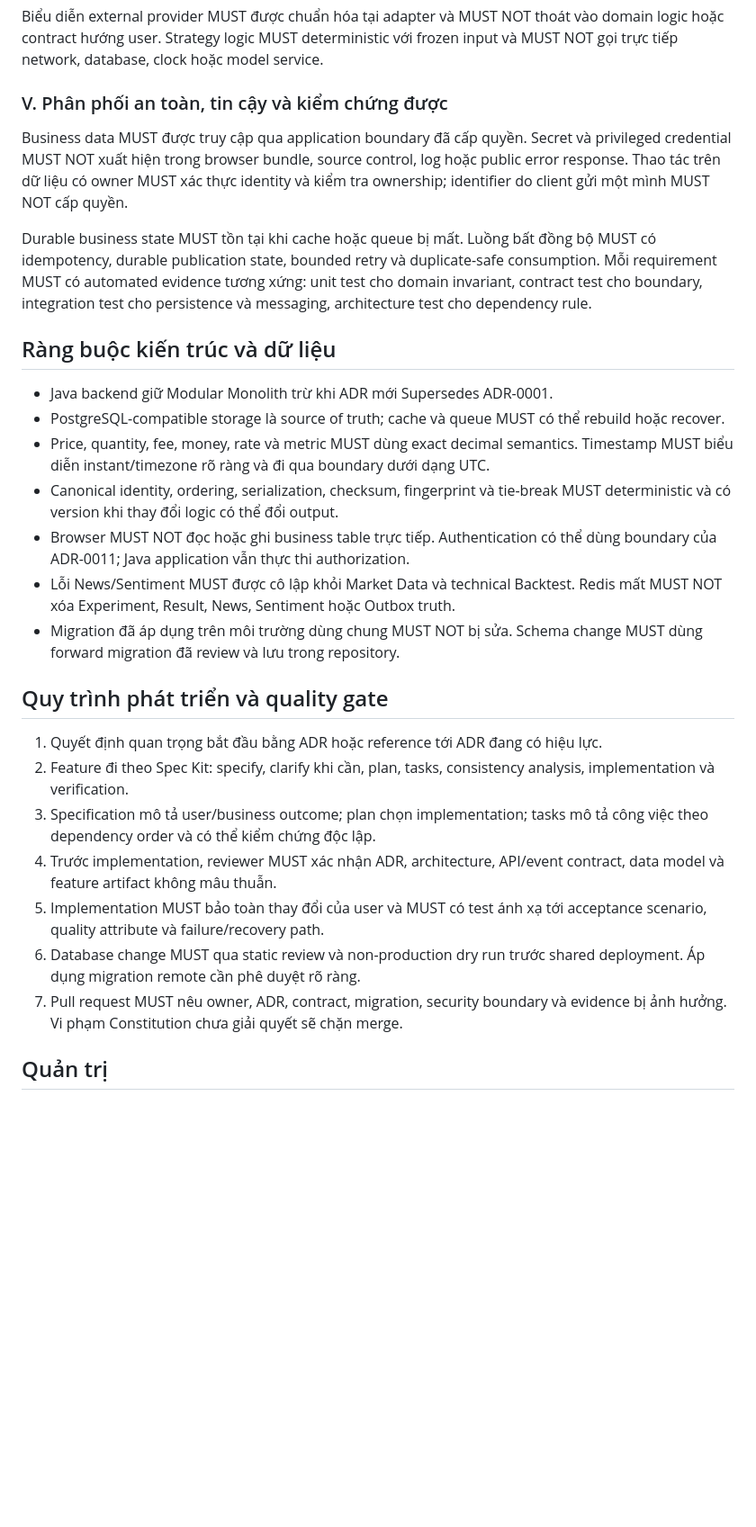
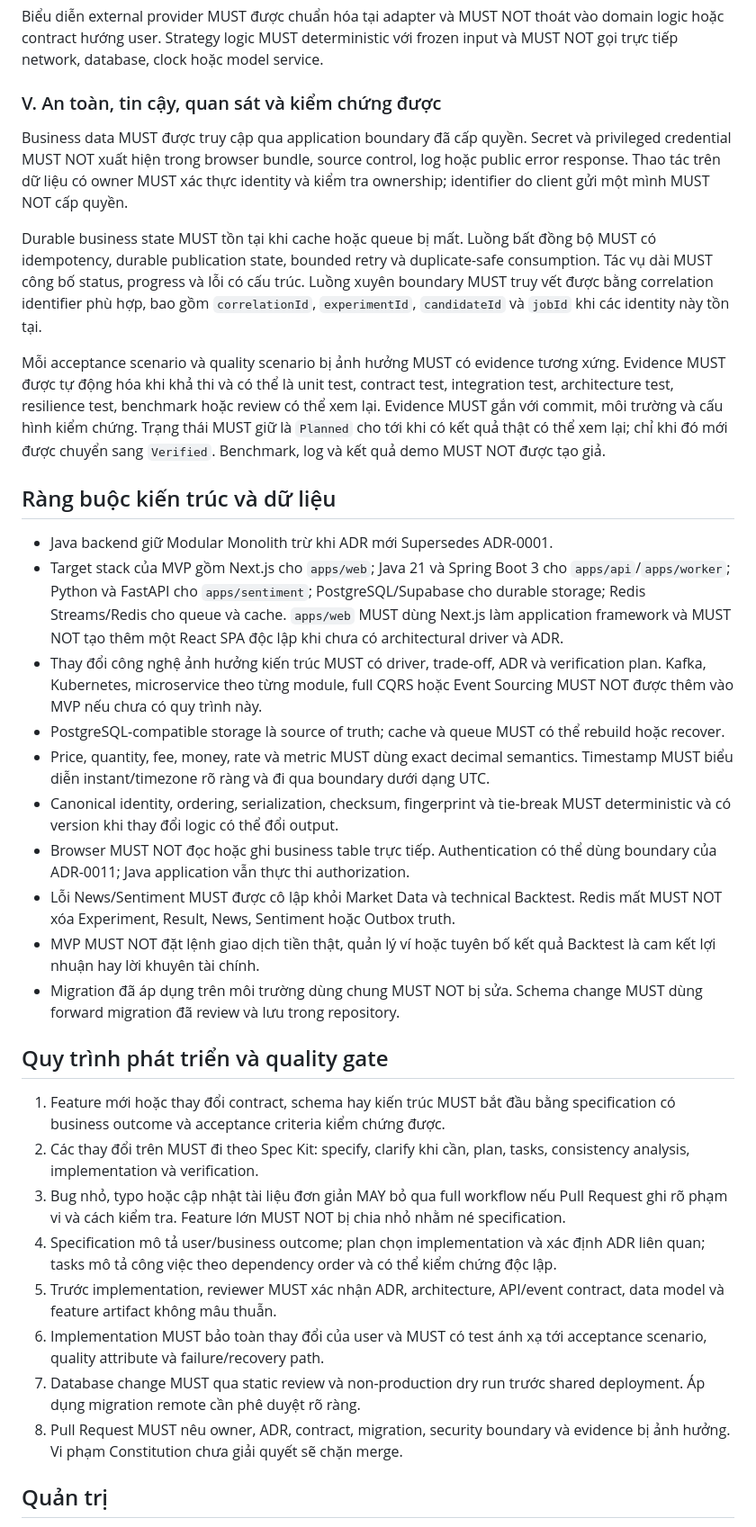
Before and after one commit to PhamVanMinhBinhThuan/crypto-strategy-platform, a Markdown page: .specify/memory/constitution.md, the part around one of its changes. Shown at 90% size. Drawn GitHub-style; blank space fills up the shorter version.

Commit message:
docs: amend constitution to v1.1.0

```diff
--- a/.specify/memory/constitution.md
+++ b/.specify/memory/constitution.md
@@ -59,7 +69,7 @@ Biểu diễn external provider MUST được chuẩn hóa tại adapter và MUS
 domain logic hoặc contract hướng user. Strategy logic MUST deterministic với frozen
 input và MUST NOT gọi trực tiếp network, database, clock hoặc model service.
 
-### V. Phân phối an toàn, tin cậy và kiểm chứng được
+### V. An toàn, tin cậy, quan sát và kiểm chứng được
 
 Business data MUST được truy cập qua application boundary đã cấp quyền. Secret và
 privileged credential MUST NOT xuất hiện trong browser bundle, source control, log
@@ -68,13 +78,29 @@ và kiểm tra ownership; identifier do client gửi một mình MUST NOT cấp
 
 Durable business state MUST tồn tại khi cache hoặc queue bị mất. Luồng bất đồng bộ
 MUST có idempotency, durable publication state, bounded retry và duplicate-safe
-consumption. Mỗi requirement MUST có automated evidence tương xứng: unit test cho
-domain invariant, contract test cho boundary, integration test cho persistence và
-messaging, architecture test cho dependency rule.
+consumption. Tác vụ dài MUST công bố status, progress và lỗi có cấu trúc. Luồng
+xuyên boundary MUST truy vết được bằng correlation identifier phù hợp, bao gồm
+`correlationId`, `experimentId`, `candidateId` và `jobId` khi các identity này tồn tại.
+
+Mỗi acceptance scenario và quality scenario bị ảnh hưởng MUST có evidence tương
+xứng. Evidence MUST được tự động hóa khi khả thi và có thể là unit test,
+contract test, integration test, architecture test, resilience test, benchmark hoặc
+review có thể xem lại. Evidence MUST gắn với commit, môi trường và cấu hình
+kiểm chứng. Trạng thái MUST giữ là `Planned` cho tới khi có kết quả thật có thể
+xem lại; chỉ khi đó mới được chuyển sang `Verified`. Benchmark, log và kết quả
+demo MUST NOT được tạo giả.
 
 ## Ràng buộc kiến trúc và dữ liệu
 
 - Java backend giữ Modular Monolith trừ khi ADR mới Supersedes ADR-0001.
+- Target stack của MVP gồm Next.js cho `apps/web`; Java 21 và Spring Boot 3 cho
+  `apps/api`/`apps/worker`; Python và FastAPI cho `apps/sentiment`; PostgreSQL/Supabase
+  cho durable storage; Redis Streams/Redis cho queue và cache. `apps/web` MUST dùng
+  Next.js làm application framework và MUST NOT tạo thêm một React SPA độc lập khi
+  chưa có architectural driver và ADR.
+- Thay đổi công nghệ ảnh hưởng kiến trúc MUST có driver, trade-off, ADR và
+  verification plan. Kafka, Kubernetes, microservice theo từng module, full CQRS hoặc
+  Event Sourcing MUST NOT được thêm vào MVP nếu chưa có quy trình này.
 - PostgreSQL-compatible storage là source of truth; cache và queue MUST có thể
   rebuild hoặc recover.
 - Price, quantity, fee, money, rate và metric MUST dùng exact decimal semantics.
@@ -85,23 +111,30 @@ messaging, architecture test cho dependency rule.
   dùng boundary của ADR-0011; Java application vẫn thực thi authorization.
 - Lỗi News/Sentiment MUST được cô lập khỏi Market Data và technical Backtest.
   Redis mất MUST NOT xóa Experiment, Result, News, Sentiment hoặc Outbox truth.
+- MVP MUST NOT đặt lệnh giao dịch tiền thật, quản lý ví hoặc tuyên bố kết quả
+  Backtest là cam kết lợi nhuận hay lời khuyên tài chính.
 - Migration đã áp dụng trên môi trường dùng chung MUST NOT bị sửa. Schema change
   MUST dùng forward migration đã review và lưu trong repository.
 
 ## Quy trình phát triển và quality gate
 
-1. Quyết định quan trọng bắt đầu bằng ADR hoặc reference tới ADR đang có hiệu lực.
-2. Feature đi theo Spec Kit: specify, clarify khi cần, plan, tasks, consistency
-   analysis, implementation và verification.
-3. Specification mô tả user/business outcome; plan chọn implementation; tasks mô
-   tả công việc theo dependency order và có thể kiểm chứng độc lập.
-4. Trước implementation, reviewer MUST xác nhận ADR, architecture, API/event
+1. Feature mới hoặc thay đổi contract, schema hay kiến trúc MUST bắt đầu bằng
+   specification có business outcome và acceptance criteria kiểm chứng được.
+2. Các thay đổi trên MUST đi theo Spec Kit: specify, clarify khi cần, plan, tasks,
+   consistency analysis, implementation và verification.
+3. Bug nhỏ, typo hoặc cập nhật tài liệu đơn giản MAY bỏ qua full workflow nếu
+   Pull Request ghi rõ phạm vi và cách kiểm tra. Feature lớn MUST NOT bị chia nhỏ
+   nhằm né specification.
+4. Specification mô tả user/business outcome; plan chọn implementation và xác định
+   ADR liên quan; tasks mô tả công việc theo dependency order và có thể kiểm
+   chứng độc lập.
+5. Trước implementation, reviewer MUST xác nhận ADR, architecture, API/event
    contract, data model và feature artifact không mâu thuẫn.
-5. Implementation MUST bảo toàn thay đổi của user và MUST có test ánh xạ tới
+6. Implementation MUST bảo toàn thay đổi của user và MUST có test ánh xạ tới
    acceptance scenario, quality attribute và failure/recovery path.
-6. Database change MUST qua static review và non-production dry run trước shared
+7. Database change MUST qua static review và non-production dry run trước shared
    deployment. Áp dụng migration remote cần phê duyệt rõ ràng.
-7. Pull request MUST nêu owner, ADR, contract, migration, security boundary và
+8. Pull Request MUST nêu owner, ADR, contract, migration, security boundary và
    evidence bị ảnh hưởng. Vi phạm Constitution chưa giải quyết sẽ chặn merge.
 
 ## Quản trị
```
Also changed, not shown: other parts of .specify/memory/constitution.md (+33 -18 lines).
